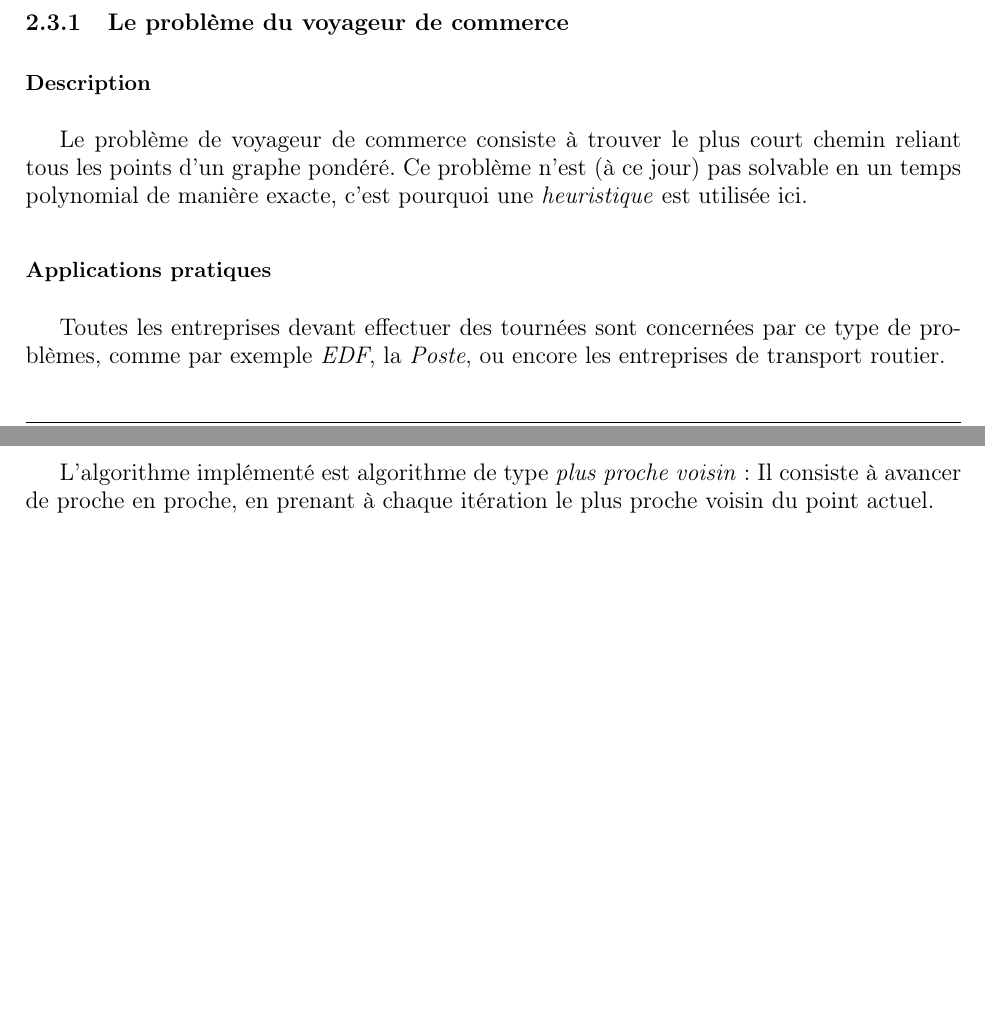
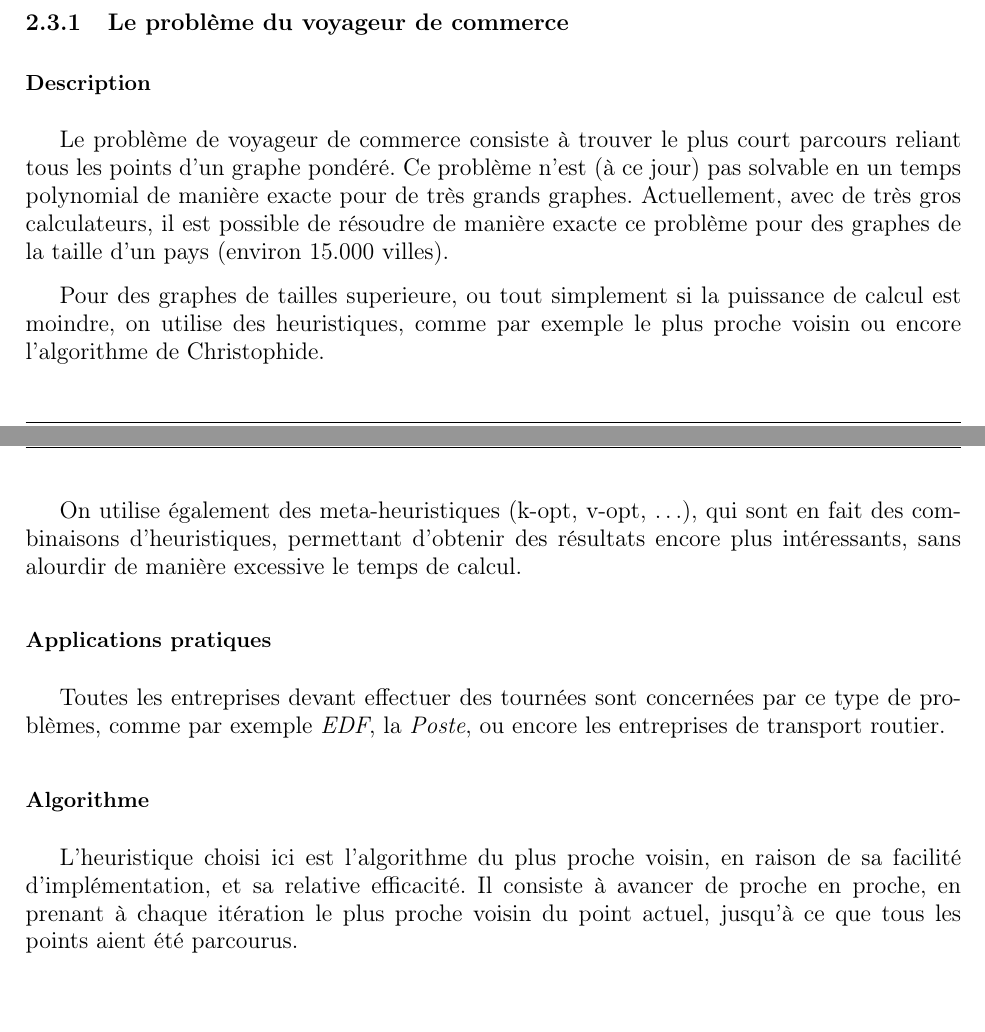
Before and after one commit to ifgx/iutbm, a LaTeX thesis (rapport/rapport_iutbm.tex, which reads rapport/chapters/problemes.tex): two parts of pages 9 and 10 of 21, joined at a grey line, cut so that both start at the same text. Compiled offline with pdfLaTeX.

Commit message:
Rapport : ajouts au voyageur de commerce

```diff
--- a/rapport/chapters/problemes.tex
+++ b/rapport/chapters/problemes.tex
@@ -58,16 +58,29 @@
      \subsection{Le problème du voyageur de commerce}
         \subsubsection{Description}
                 Le problème de voyageur de commerce consiste à trouver le plus
-                court chemin reliant tous les points d'un graphe pondéré.
+                court parcours reliant tous les points d'un graphe pondéré.
                 Ce problème n'est (à ce jour) pas solvable en un temps
-                polynomial de manière exacte, c'est pourquoi une \emph{heuristique}
-                est utilisée ici.
+                polynomial de manière exacte pour de très grands graphes.
+                Actuellement, avec de très gros calculateurs, il est possible
+                de résoudre de manière exacte ce problème pour des graphes
+                de la taille d'un pays (environ 15.000 villes).
+
+                Pour des graphes de tailles superieure, ou tout simplement
+                si la puissance de calcul est moindre, on utilise des heuristiques,
+                comme par exemple le plus proche voisin ou encore l'algorithme de Christophide.
+
+                On utilise également des meta-heuristiques (k-opt, v-opt, \ldots),
+                qui sont en fait des combinaisons
+                d'heuristiques, permettant d'obtenir des résultats encore plus intéressants,
+                sans alourdir de manière excessive le temps de calcul.
+
         \subsubsection{Applications pratiques}
             Toutes les entreprises devant effectuer des tournées sont concernées
             par ce type de problèmes, comme par exemple \emph{EDF},
             la \emph{Poste}, ou encore les entreprises de transport routier.
         \subsubsection{Algorithme}
-            L'algorithme implémenté est algorithme de type \emph{plus proche voisin} :
-            Il consiste à avancer
-            de proche en proche, en prenant à chaque itération le plus
-            proche voisin du point actuel.
+            L'heuristique choisi ici est l'algorithme du plus proche voisin,
+            en raison de sa facilité d'implémentation, et sa relative efficacité.
+            Il consiste à avancer de proche en proche, en prenant à chaque itération le plus
+            proche voisin du point actuel, jusqu'à ce que tous les points aient
+            été parcourus.
```
